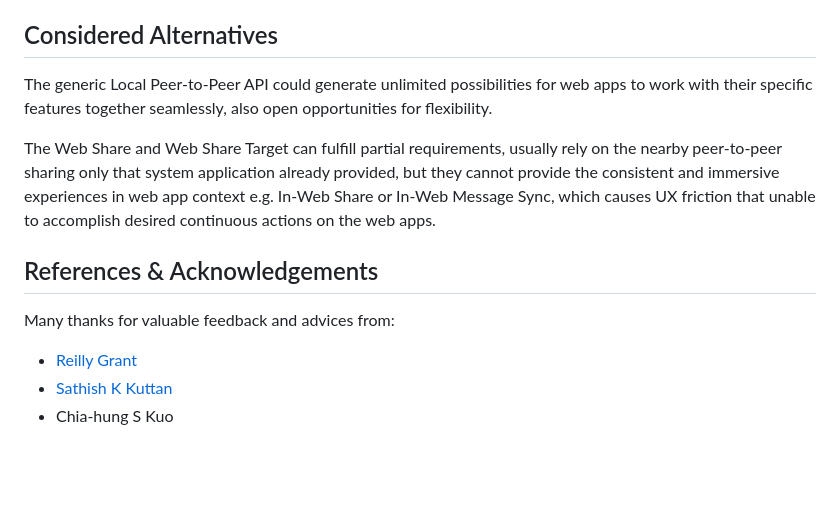
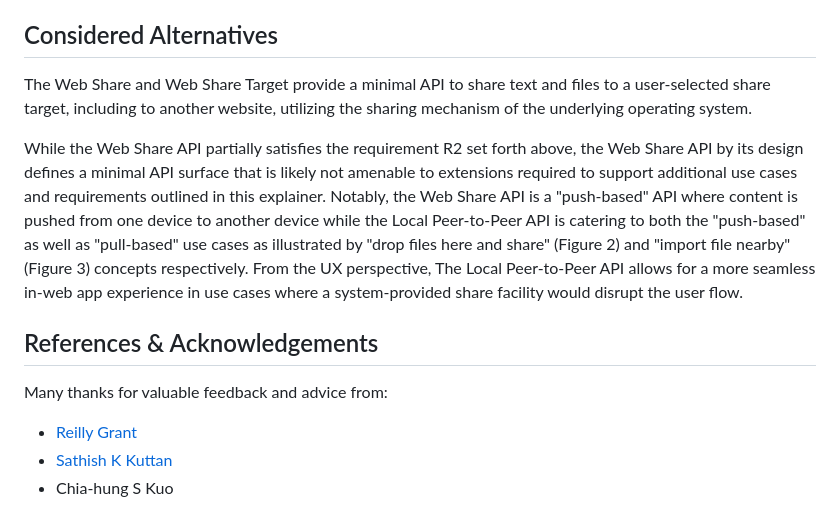
Before and after one commit to WICG/local-peer-to-peer, a Markdown page: EXPLAINER.md, the part around one of its changes. GitHub-like rendering; blank space fills up the shorter version.

```diff
--- a/EXPLAINER.md
+++ b/EXPLAINER.md
@@ -152,13 +183,13 @@ Initial restrictions must be implemented to balance the risk trade-offs in accor
 
 ## Considered Alternatives
 
-The generic Local Peer-to-Peer API could generate unlimited possibilities for web apps to work with their specific features together seamlessly, also open opportunities for flexibility.
+The Web Share and Web Share Target provide a minimal API to share text and files to a user-selected share target, including to another website, utilizing the sharing mechanism of the underlying operating system.
 
-The Web Share and Web Share Target can fulfill partial requirements, usually rely on the nearby peer-to-peer sharing only that system application already provided, but they cannot provide the consistent and immersive experiences in web app context e.g. In-Web Share or In-Web Message Sync, which causes UX friction that unable to accomplish desired continuous actions on the web apps.
+While the Web Share API partially satisfies the requirement R2 set forth above, the Web Share API by its design defines a minimal API surface that is likely not amenable to extensions required to support additional use cases and requirements outlined in this explainer. Notably, the Web Share API is a "push-based" API where content is pushed from one device to another device while the Local Peer-to-Peer API is catering to both the "push-based" as well as "pull-based" use cases as illustrated by "drop files here and share" (Figure 2) and "import file nearby" (Figure 3) concepts respectively. From the UX perspective, The Local Peer-to-Peer API allows for a more seamless in-web app experience in use cases where a system-provided share facility would disrupt the user flow.
 
 ## References & Acknowledgements
 
-Many thanks for valuable feedback and advices from:
+Many thanks for valuable feedback and advice from:
 
 - [Reilly Grant](https://github.com/reillyeon)
 - [Sathish K Kuttan](https://github.com/sathishkuttan)
```
Also changed, not shown: other parts of EXPLAINER.md (+52 -21 lines).
